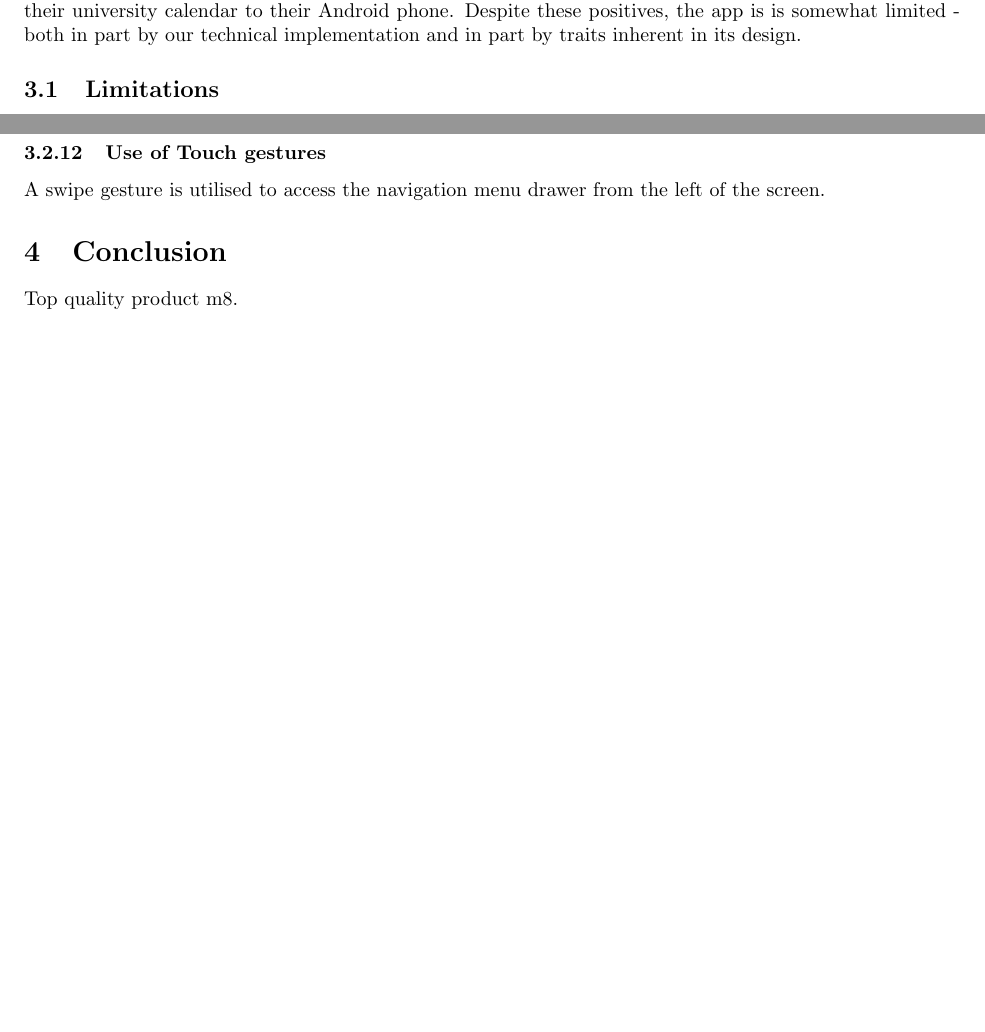
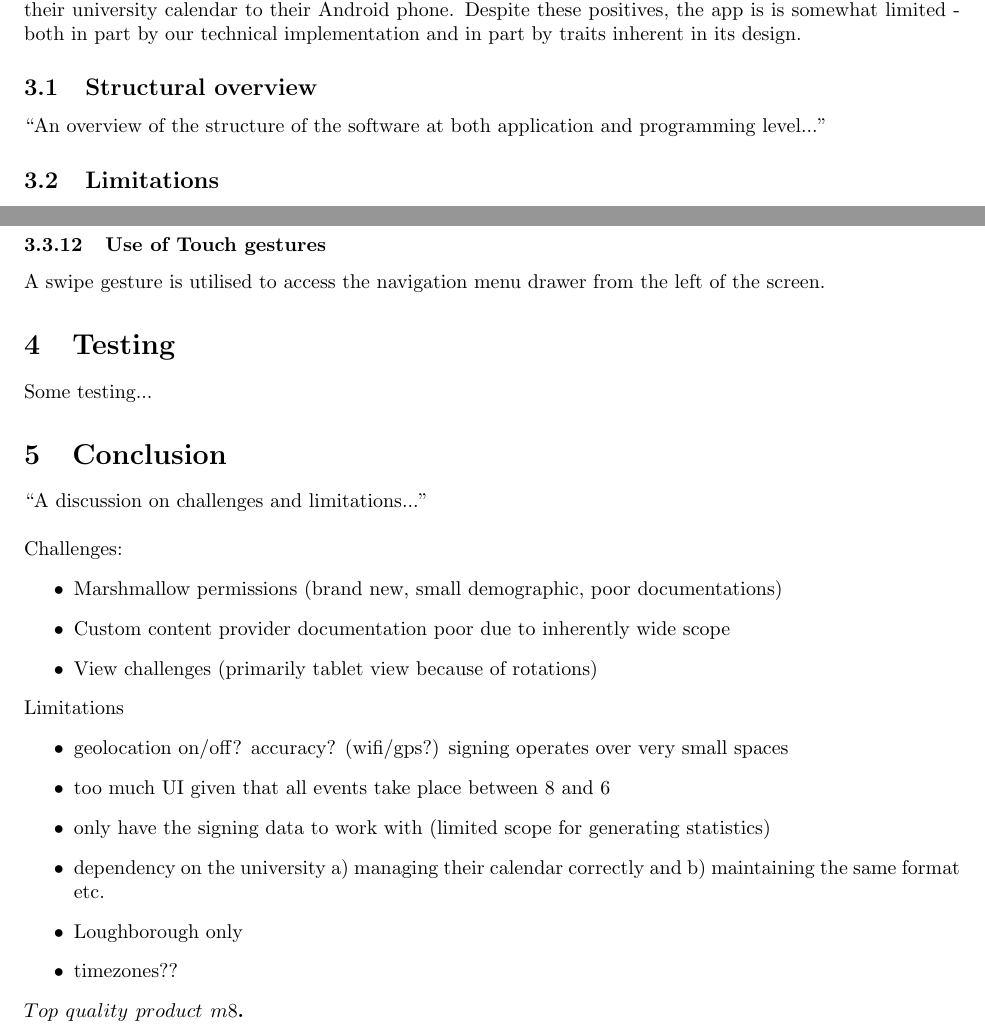
Before and after one commit to JoshHughes-Dev/MobileGroupProject, a LaTeX document (main.tex): two parts of pages 3 and 5 of 5, joined at a grey line, cut so that both start at the same text, the shorter picture padded with empty space. Compiled offline with pdfLaTeX.

Commit message:
Small update to report

```diff
--- a/main.tex
+++ b/main.tex
@@ -57,6 +57,9 @@ Some preliminary interface designs are included in a separate accompanying docum
 \section{Implementation}
 This section describes the app in terms of its fulfilment of the initial requirements set out by the lecturer. The app largely meets the requirements while providing useful function and in that sense can be argued to be a success. Students are able to benefit from the app's statistics logging, convenient navigation service (in the case of particular buildings on the campus) and helpful sharing tools provided that they have added their university calendar to their Android phone. Despite these positives, the app is is somewhat limited - both in part by our technical implementation and in part by traits inherent in its design.
 
+\subsection{Structural overview}
+``An overview of the structure of the software at both application and programming level...''
+
 \subsection{Limitations}
 The app is unable  ...
 
@@ -103,7 +106,27 @@ When the device is not online, the app notifies the user that the latest calenda
 \subsubsection{Use of Touch gestures}
 A swipe gesture is utilised to access the navigation menu drawer from the left of the screen.
 
+\section{Testing}
+Some testing...
+
 \section{Conclusion}
-Top quality product m8.
+``A discussion on challenges and limitations...''\\
+\newline
+Challenges:
+\begin{itemize}
+    \item Marshmallow permissions (brand new, small demographic, poor documentations)
+    \item Custom content provider documentation poor due to inherently wide scope
+    \item View challenges (primarily tablet view because of rotations)
+\end{itemize}
+Limitations
+\begin{itemize}
+    \item geolocation on/off? accuracy? (wifi/gps?) signing operates over very small spaces
+    \item too much UI given that all events take place between 8 and 6
+    \item only have the signing data to work with (limited scope for generating statistics)
+    \item dependency on the university a) managing their calendar correctly and b) maintaining the same format etc.
+    \item Loughborough only
+    \item timezones??
+\end{itemize}
+\noindent\textbf{$Top$ $quality$ $product$ $m8$.}
 
 \end{document}
```
Also changed, not shown: main.tex (2 more changed lines).
